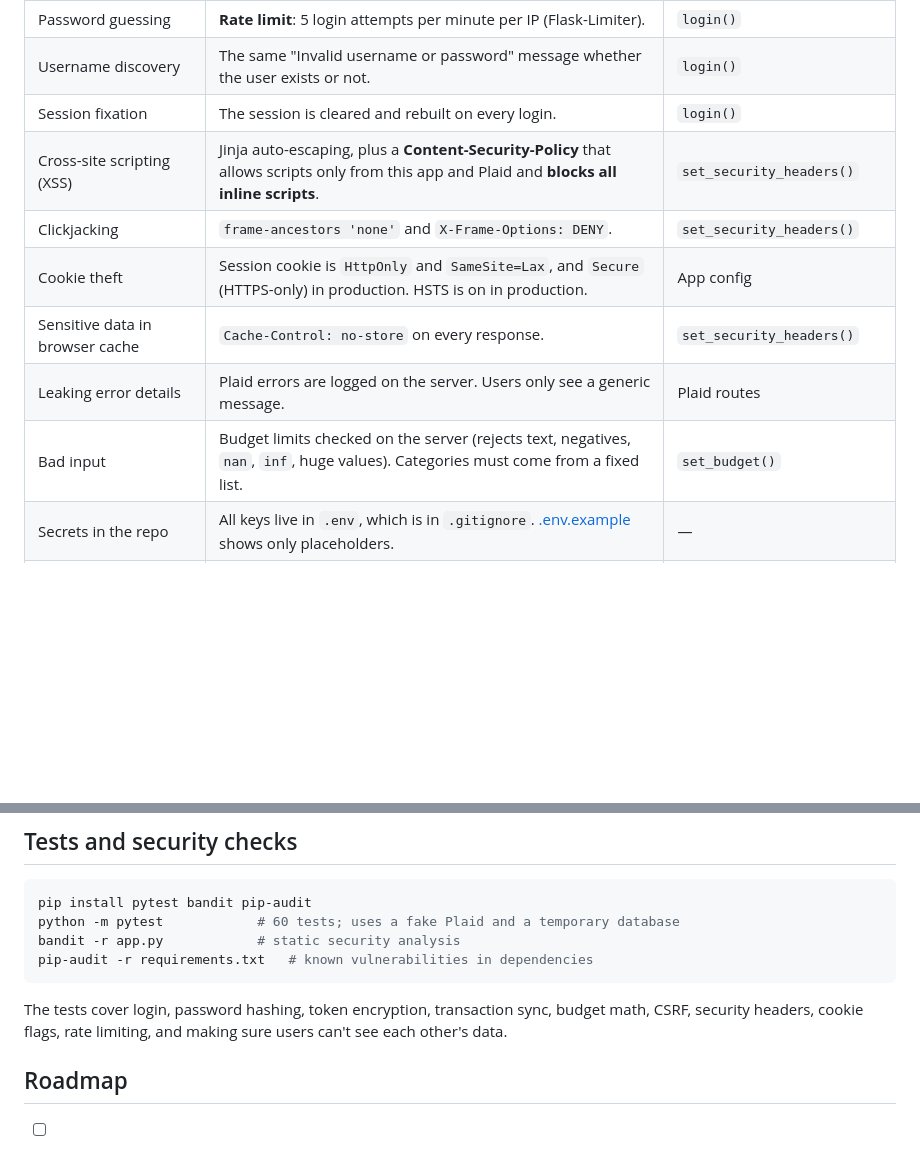
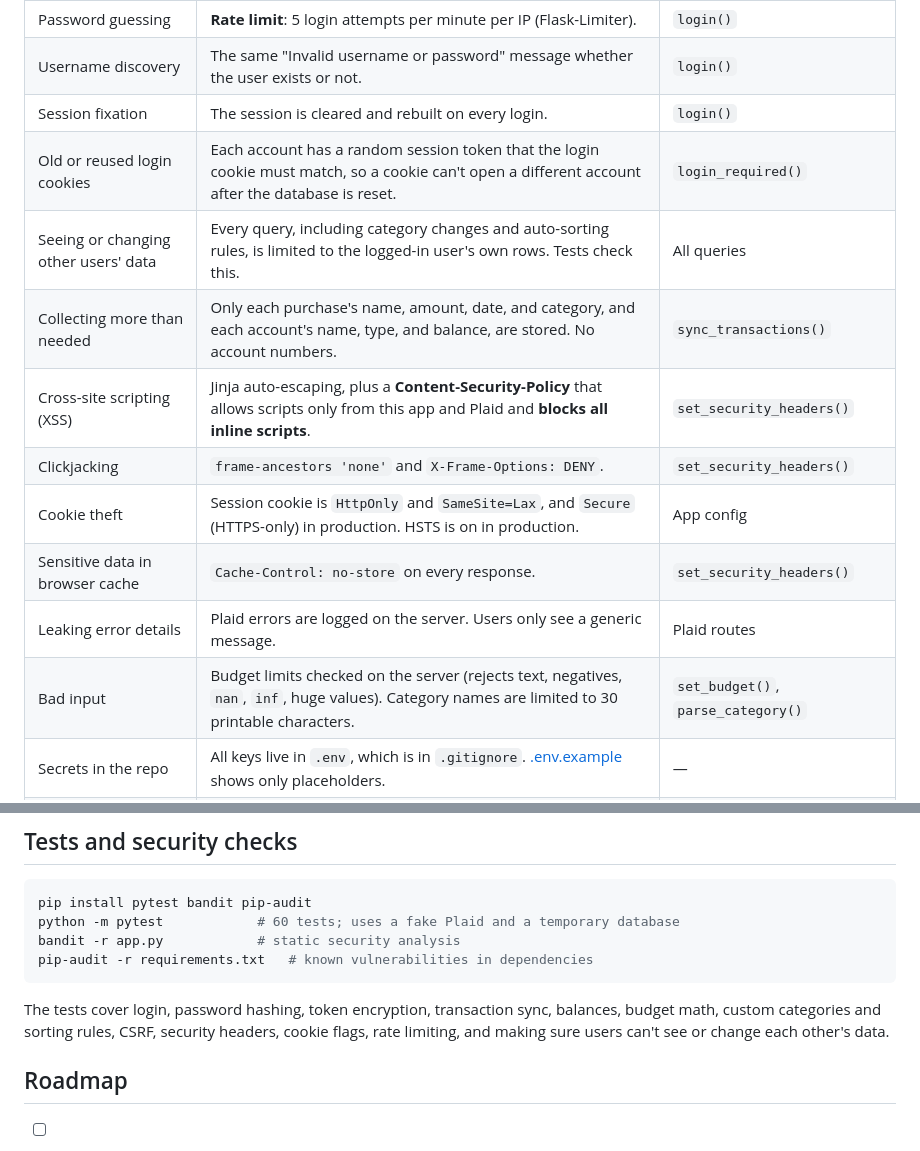
Before and after one commit to BrianLi200777/secure-budget-app, a Markdown page: README.md, 2 parts joined by grey strips. Rendered like a GitHub page; blank space fills up the shorter version.

````diff
--- a/README.md
+++ b/README.md
@@ -35,12 +41,15 @@ A personal budgeting app that connects to bank accounts through the [Plaid API](
 | Password guessing | **Rate limit**: 5 login attempts per minute per IP (Flask-Limiter). | `login()` |
 | Username discovery | The same "Invalid username or password" message whether the user exists or not. | `login()` |
 | Session fixation | The session is cleared and rebuilt on every login. | `login()` |
+| Old or reused login cookies | Each account has a random session token that the login cookie must match, so a cookie can't open a different account after the database is reset. | `login_required()` |
+| Seeing or changing other users' data | Every query, including category changes and auto-sorting rules, is limited to the logged-in user's own rows. Tests check this. | All queries |
+| Collecting more than needed | Only each purchase's name, amount, date, and category, and each account's name, type, and balance, are stored. No account numbers. | `sync_transactions()` |
 | Cross-site scripting (XSS) | Jinja auto-escaping, plus a **Content-Security-Policy** that allows scripts only from this app and Plaid and **blocks all inline scripts**. | `set_security_headers()` |
 | Clickjacking | `frame-ancestors 'none'` and `X-Frame-Options: DENY`. | `set_security_headers()` |
 | Cookie theft | Session cookie is `HttpOnly` and `SameSite=Lax`, and `Secure` (HTTPS-only) in production. HSTS is on in production. | App config |
 | Sensitive data in browser cache | `Cache-Control: no-store` on every response. | `set_security_headers()` |
 | Leaking error details | Plaid errors are logged on the server. Users only see a generic message. | Plaid routes |
-| Bad input | Budget limits checked on the server (rejects text, negatives, `nan`, `inf`, huge values). Categories must come from a fixed list. | `set_budget()` |
+| Bad input | Budget limits checked on the server (rejects text, negatives, `nan`, `inf`, huge values). Category names are limited to 30 printable characters. | `set_budget()`, `parse_category()` |
 | Secrets in the repo | All keys live in `.env`, which is in `.gitignore`. [.env.example](.env.example) shows only placeholders. | — |
 | Vulnerable code or packages | CI runs **bandit** (static security analysis) and **pip-audit** (known-vulnerability check) on every push. | [ci.yml](.github/workflows/ci.yml) |
 
@@ -108,7 +117,7 @@ bandit -r app.py            # static security analysis
 pip-audit -r requirements.txt   # known vulnerabilities in dependencies
 ```
 
-The tests cover login, password hashing, token encryption, transaction sync, budget math, CSRF, security headers, cookie flags, rate limiting, and making sure users can't see each other's data.
+The tests cover login, password hashing, token encryption, transaction sync, balances, budget math, custom categories and sorting rules, CSRF, security headers, cookie flags, rate limiting, and making sure users can't see or change each other's data.
 
 ## Roadmap
 
````
Also changed, not shown: other parts of README.md (+10 -4 lines), docs/budget.jpg (added), docs/dashboard.jpg (deleted), docs/transactions.jpg (added).
